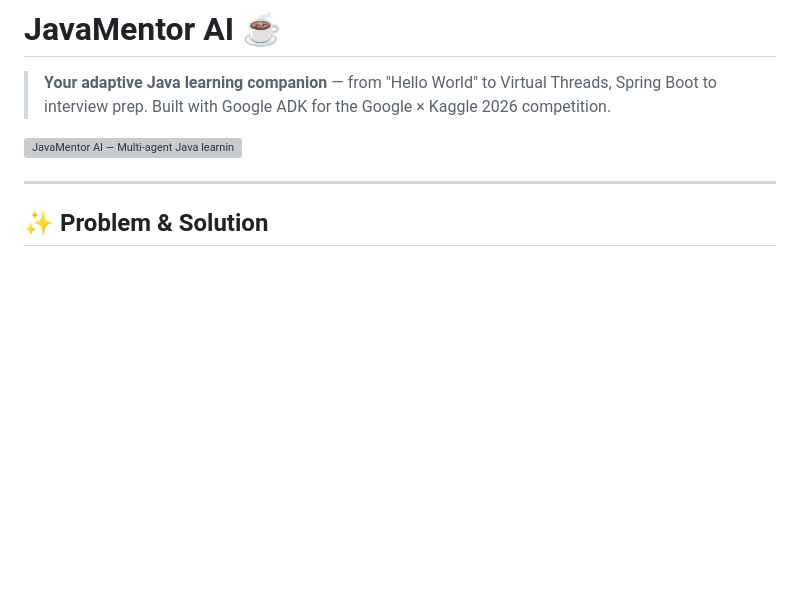
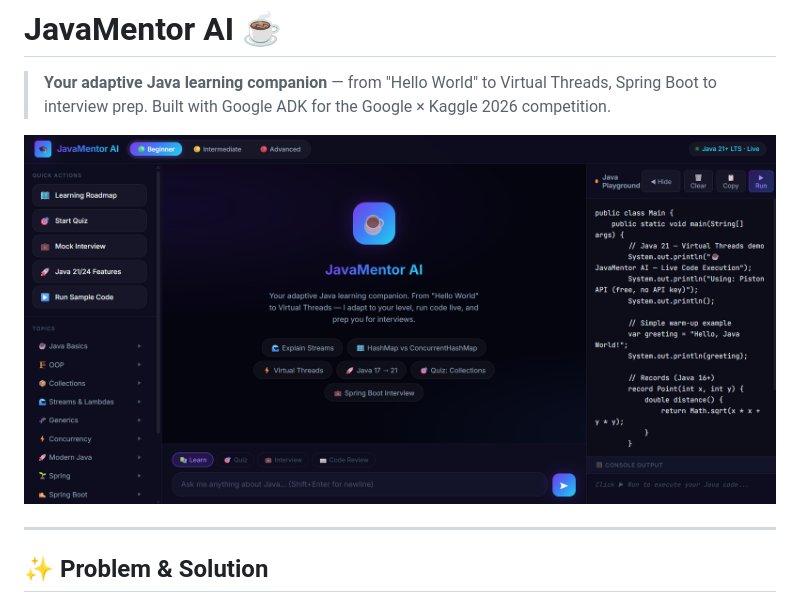
Before and after one commit to MahatiSV/-java-mentor, a Markdown page: README.md, the part around the change. Rendered like a GitHub page; blank space fills up the shorter version; grey boxes are pictures that could not be loaded.

Commit message:
docs: update README banner image to ui asset

```diff
--- a/README.md
+++ b/README.md
@@ -3,7 +3,7 @@
 > **Your adaptive Java learning companion** — from "Hello World" to Virtual Threads,
 > Spring Boot to interview prep. Built with Google ADK for the Google × Kaggle 2026 competition.
 
-![JavaMentor AI — Multi-agent Java learning platform](./assets/cover_page_banner.png)
+![JavaMentor AI — Multi-agent Java learning platform](./assets/ui.png)
 
 ---
 
```
